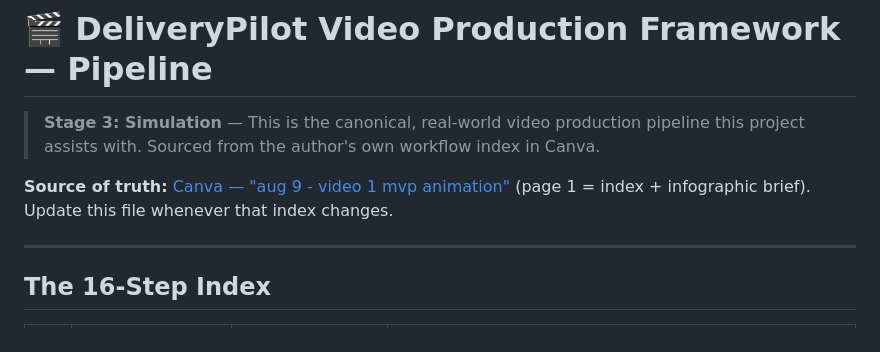
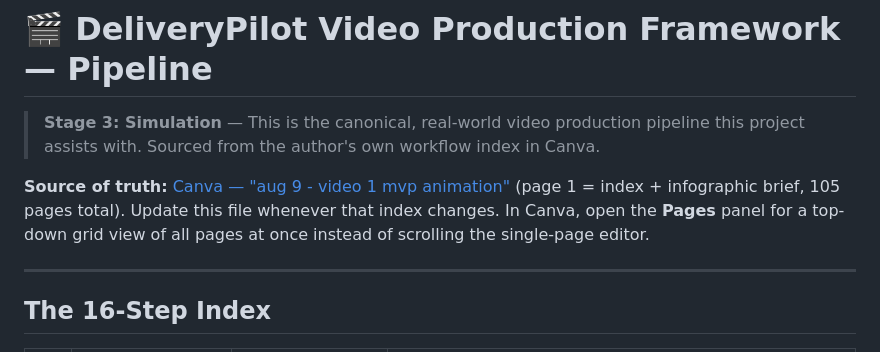
Before and after one commit to rifaterdemsahin/video-asistant, a Markdown page: 3_Simulation/video_production_pipeline.md, the part around the change. Rendered like a GitHub page.

Commit message:
Add Canva production board link with Pages (top-down) view note
Records the Canva design URL as a Production Web Tool and notes
that the "Pages" panel gives the top-down grid view of all 105
pages, useful for reviewing the whole pipeline at once.

Co-Authored-By: Claude Sonnet 5 <noreply@anthropic.com>

```diff
--- a/3_Simulation/video_production_pipeline.md
+++ b/3_Simulation/video_production_pipeline.md
@@ -2,7 +2,7 @@
 
 > **Stage 3: Simulation** — This is the canonical, real-world video production pipeline this project assists with. Sourced from the author's own workflow index in Canva.
 
-**Source of truth:** [Canva — "aug 9 - video 1 mvp animation"](https://www.canva.com/design/DAHRZe5KBoA/OJU0sL318CozUaTBpkdT2g/edit) (page 1 = index + infographic brief). Update this file whenever that index changes.
+**Source of truth:** [Canva — "aug 9 - video 1 mvp animation"](https://www.canva.com/design/DAHRZe5KBoA/OJU0sL318CozUaTBpkdT2g/edit) (page 1 = index + infographic brief, 105 pages total). Update this file whenever that index changes. In Canva, open the **Pages** panel for a top-down grid view of all pages at once instead of scrolling the single-page editor.
 
 ---
 
```
Also changed, not shown: 2_Environment/tools.md (+1 -0 lines).
